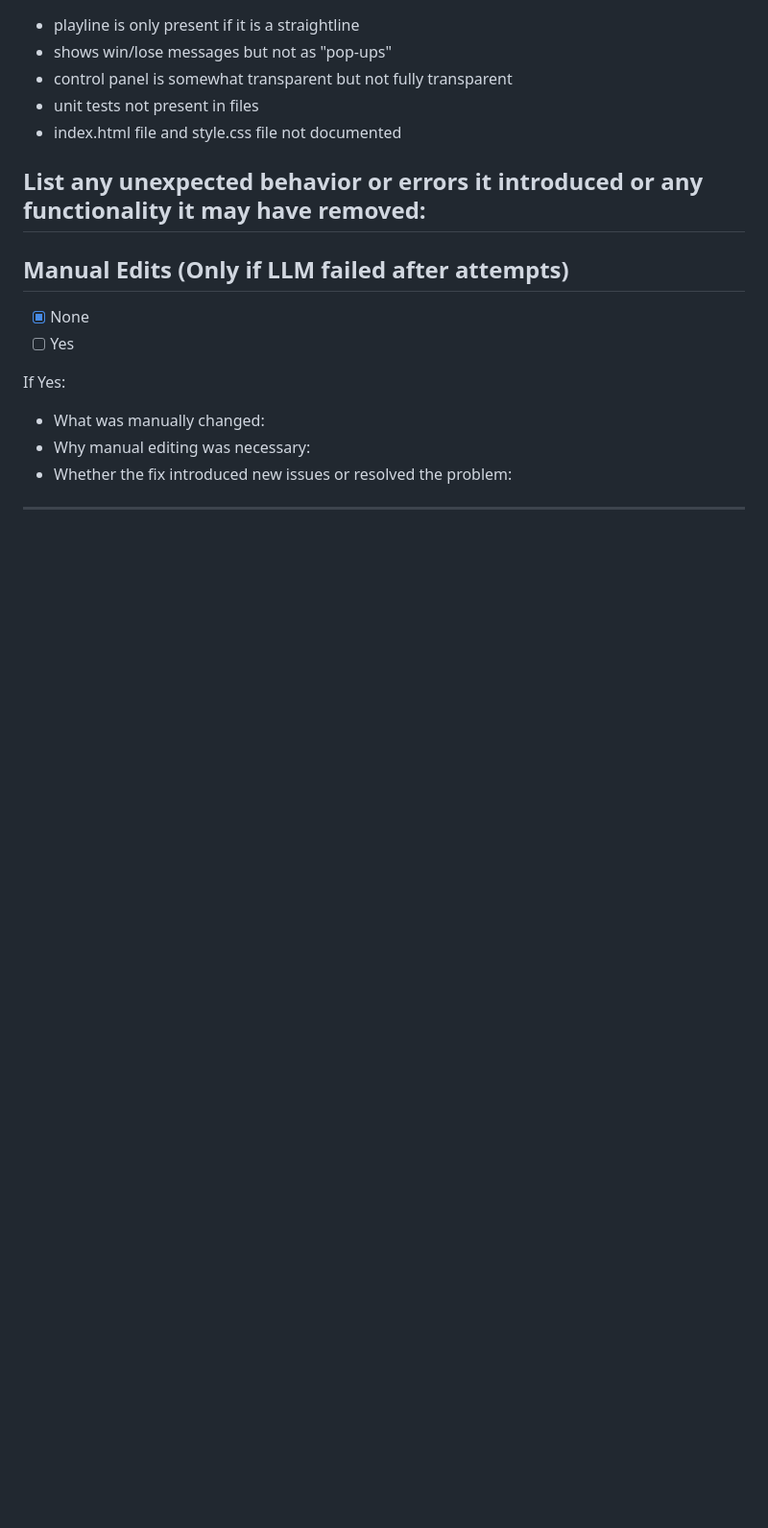
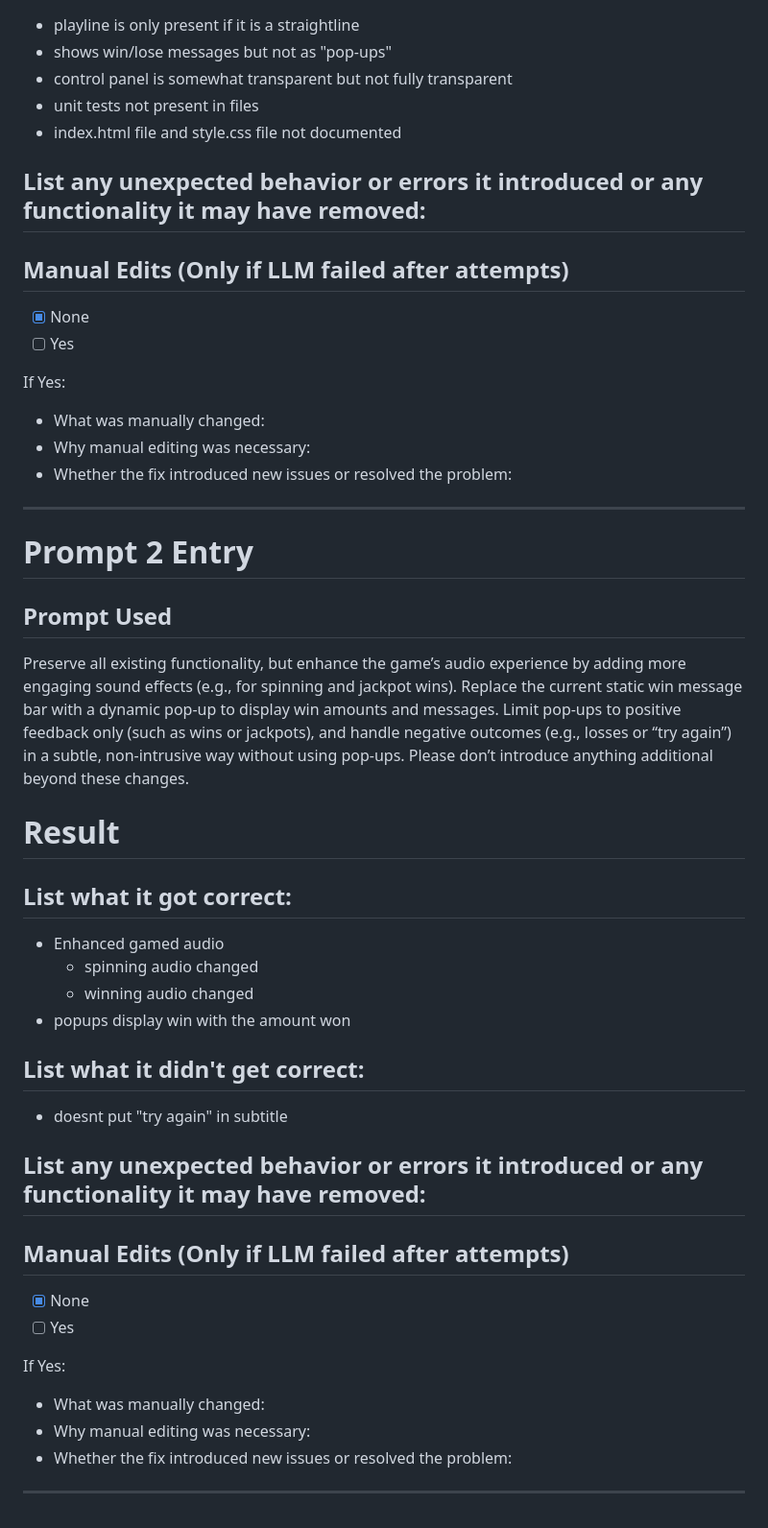
Before and after one commit to cse110-sp26-group1/2ndWarmUpExperiment, a Markdown page: plan/ai-use-log.md, the part around the change. Shown at 96% size. Drawn GitHub-style; blank space fills up the shorter version.

Commit message:
prompt 2 documentation

```diff
--- a/plan/ai-use-log.md
+++ b/plan/ai-use-log.md
@@ -234,3 +234,33 @@ If Yes:
 - Whether the fix introduced new issues or resolved the problem:
 
 ---
+# Prompt 2 Entry
+
+## Prompt Used
+Preserve all existing functionality, but enhance the game’s audio experience by adding more engaging sound effects (e.g., for spinning and jackpot wins). Replace the current static win message bar with a dynamic pop-up to display win amounts and messages. Limit pop-ups to positive feedback only (such as wins or jackpots), and handle negative outcomes (e.g., losses or “try again”) in a subtle, non-intrusive way without using pop-ups. Please don’t introduce anything additional beyond these changes.
+
+# Result
+## List what it got correct:
+- Enhanced gamed audio
+  - spinning audio changed
+  - winning audio changed
+- popups display win with the amount won
+
+## List what it didn't get correct:
+- doesnt put "try again" in subtitle
+
+
+## List any unexpected behavior or errors it introduced or any functionality it may have removed:
+
+## Manual Edits (Only if LLM failed after attempts)
+
+- [x] None
+- [ ] Yes
+
+If Yes:
+
+- What was manually changed:
+- Why manual editing was necessary:
+- Whether the fix introduced new issues or resolved the problem:
+
+---
```
Also changed, not shown: plan/research-overview.md (+1 -0 lines).
